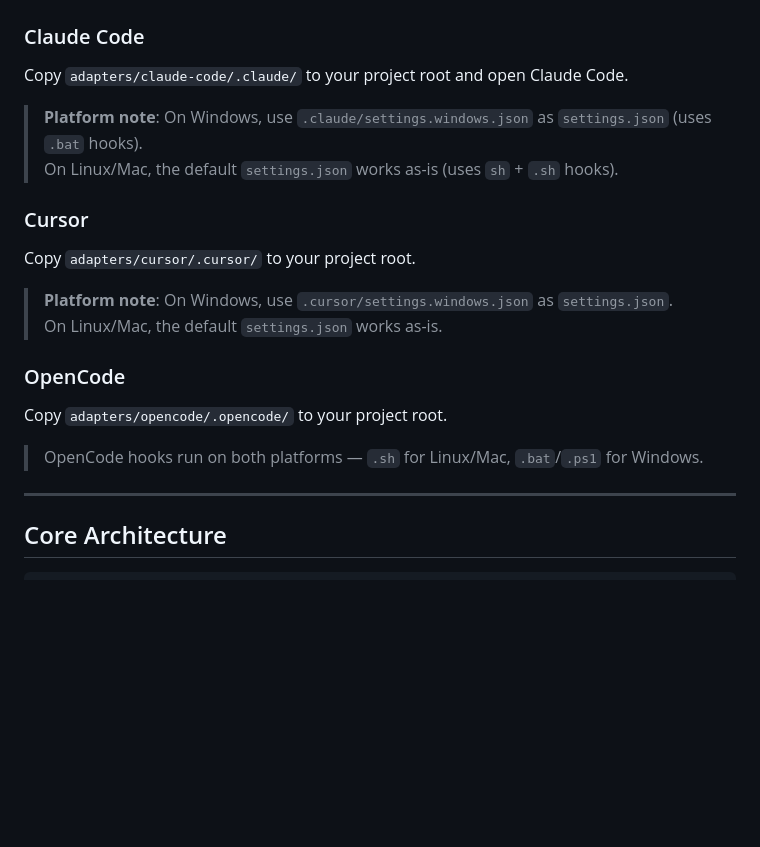
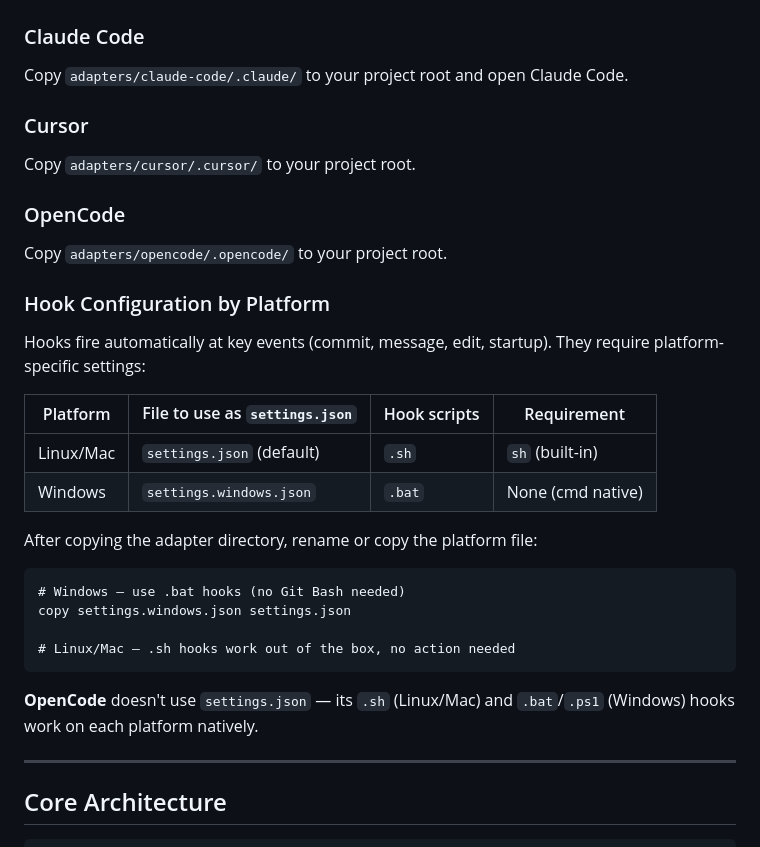
Before and after one commit to zxpmail/ReqForge, a Markdown page: README.md, the part around the change. Rendered like a GitHub page; blank space fills up the shorter version.

Commit message:
readme: add hook configuration section with platform-specific setup guide
Co-Authored-By: Claude Opus 4.7 <noreply@anthropic.com>

````diff
--- a/README.md
+++ b/README.md
@@ -28,21 +28,33 @@ Forge is an **Agent Harness** — not about optimizing how you talk to AI, but b
 
 Copy `adapters/claude-code/.claude/` to your project root and open Claude Code.
 
-> **Platform note**: On Windows, use `.claude/settings.windows.json` as `settings.json` (uses `.bat` hooks).
-> On Linux/Mac, the default `settings.json` works as-is (uses `sh` + `.sh` hooks).
-
 ### Cursor
 
 Copy `adapters/cursor/.cursor/` to your project root.
-
-> **Platform note**: On Windows, use `.cursor/settings.windows.json` as `settings.json`.
-> On Linux/Mac, the default `settings.json` works as-is.
 
 ### OpenCode
 
 Copy `adapters/opencode/.opencode/` to your project root.
 
-> OpenCode hooks run on both platforms — `.sh` for Linux/Mac, `.bat`/`.ps1` for Windows.
+### Hook Configuration by Platform
+
+Hooks fire automatically at key events (commit, message, edit, startup). They require platform-specific settings:
+
+| Platform | File to use as `settings.json` | Hook scripts | Requirement |
+|----------|-------------------------------|--------------|-------------|
+| Linux/Mac | `settings.json` (default) | `.sh` | `sh` (built-in) |
+| Windows | `settings.windows.json` | `.bat` | None (cmd native) |
+
+After copying the adapter directory, rename or copy the platform file:
+
+```
+# Windows — use .bat hooks (no Git Bash needed)
+copy settings.windows.json settings.json
+
+# Linux/Mac — .sh hooks work out of the box, no action needed
+```
+
+**OpenCode** doesn't use `settings.json` — its `.sh` (Linux/Mac) and `.bat`/`.ps1` (Windows) hooks work on each platform natively.
 
 ---
 
````
